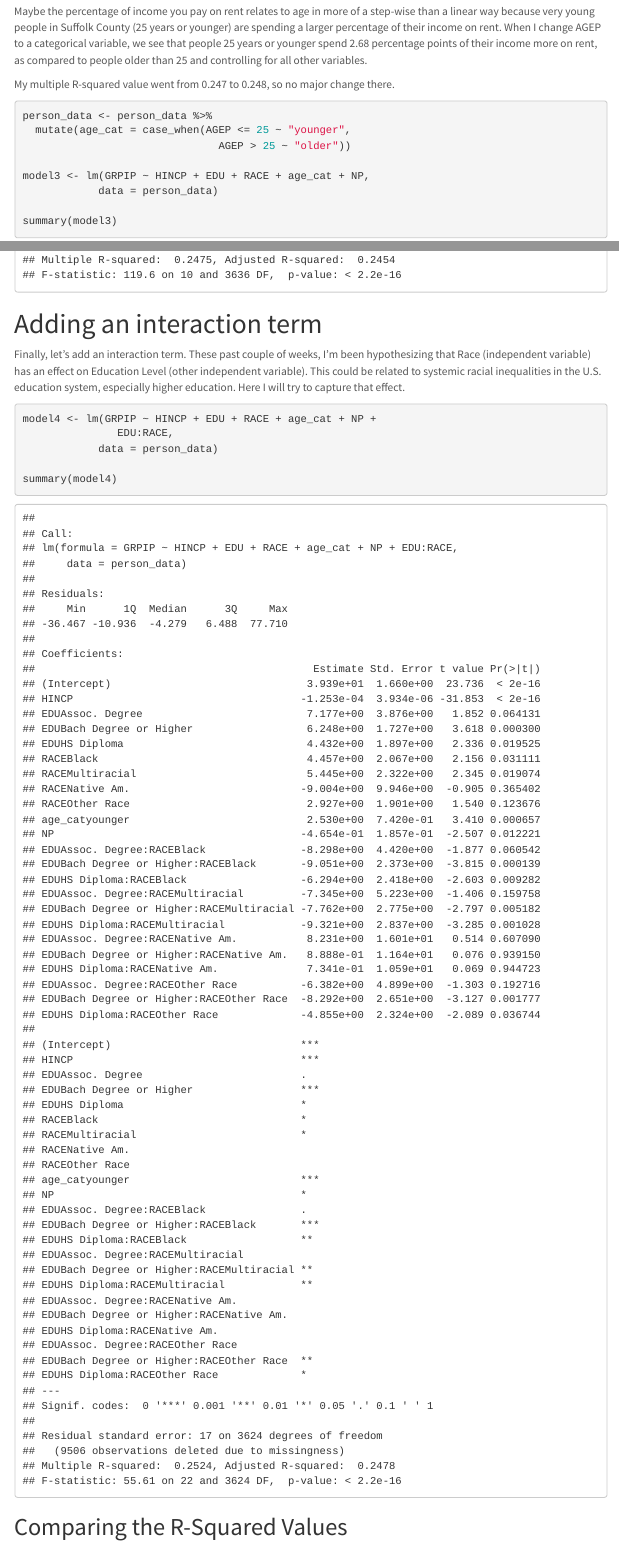
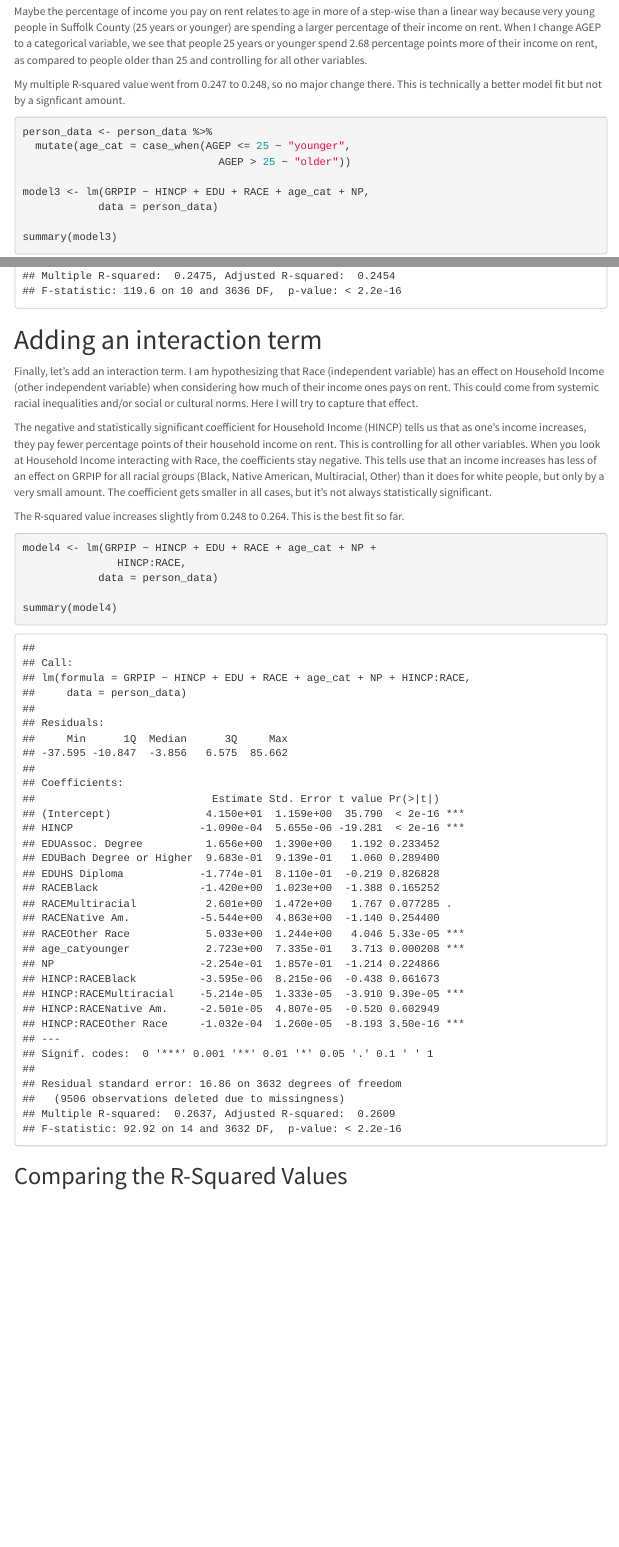
Before and after one commit to SES-5215-F2020/emmacolley-quant, an R Markdown document (Week5.Rmd): the page in a window 1100 px wide, from 3190 px down, and a second part further down, joined at a grey line. The pictures show the output file Week5.html that the author committed with the source, opened offline; menus at the side of the page are left out.

Commit message:
Re-uploading Week 5 Assignment

````diff
--- a/Week5.Rmd
+++ b/Week5.Rmd
@@ -113,9 +113,10 @@ summary(model2)
 
 ## Converting a continuous variable to a categorical variable
 
-Maybe the percentage of income you pay on rent relates to age in more of a step-wise than a linear way because very young people in Suffolk County (25 years or younger) are spending a larger percentage of their income on rent. When I change AGEP to a categorical variable, we see that people 25 years or younger spend 2.68 percentage points of their income more on rent, as compared to people older than 25 and controlling for all other variables.
 
-My multiple R-squared value went from 0.247 to 0.248, so no major change there.
+Maybe the percentage of income you pay on rent relates to age in more of a step-wise than a linear way because very young people in Suffolk County (25 years or younger) are spending a larger percentage of their income on rent. When I change AGEP to a categorical variable, we see that people 25 years or younger spend 2.68 percentage points more of their income on rent, as compared to people older than 25 and controlling for all other variables.
+
+My multiple R-squared value went from 0.247 to 0.248, so no major change there. This is technically a better model fit but not by a signficant amount.
 
 
 ```{r}
@@ -132,14 +133,17 @@ summary(model3)
 
 # Adding an interaction term
 
-Finally, let's add an interaction term. These past couple of weeks, I'm been hypothesizing that Race (independent variable) has an effect on Education Level (other independent variable). This could be related to systemic racial inequalities in the U.S. education system, especially higher education. Here I will try to capture that effect.
 
+Finally, let's add an interaction term. I am hypothesizing that Race (independent variable) has an effect on Household Income (other independent variable) when considering how much of their income ones pays on rent. This could come from systemic racial inequalities and/or social or cultural norms. Here I will try to capture that effect.
 
+The negative and statistically significant coefficient for Household Income (HINCP) tells us that as one's income increases, they pay fewer percentage points of their household income on rent. This is controlling for all other variables. When you look at Household Income interacting with Race, the coefficients stay negative. This tells use that an income increases has less of an effect on GRPIP for all racial groups (Black, Native American, Multiracial, Other) than it does for white people, but only by a very small amount. The coefficient gets smaller in all cases, but it's not always statistically significant.
+
+The R-squared value increases slightly from 0.248 to 0.264. This is the best fit so far.
 
 
 ```{r}
 model4 <- lm(GRPIP ~ HINCP + EDU + RACE + age_cat + NP +
-               EDU:RACE,
+               HINCP:RACE,
             data = person_data)
 
 summary(model4)
````
Also changed, not shown: Week5.html, Week5.Rmd (4 more changed lines).
